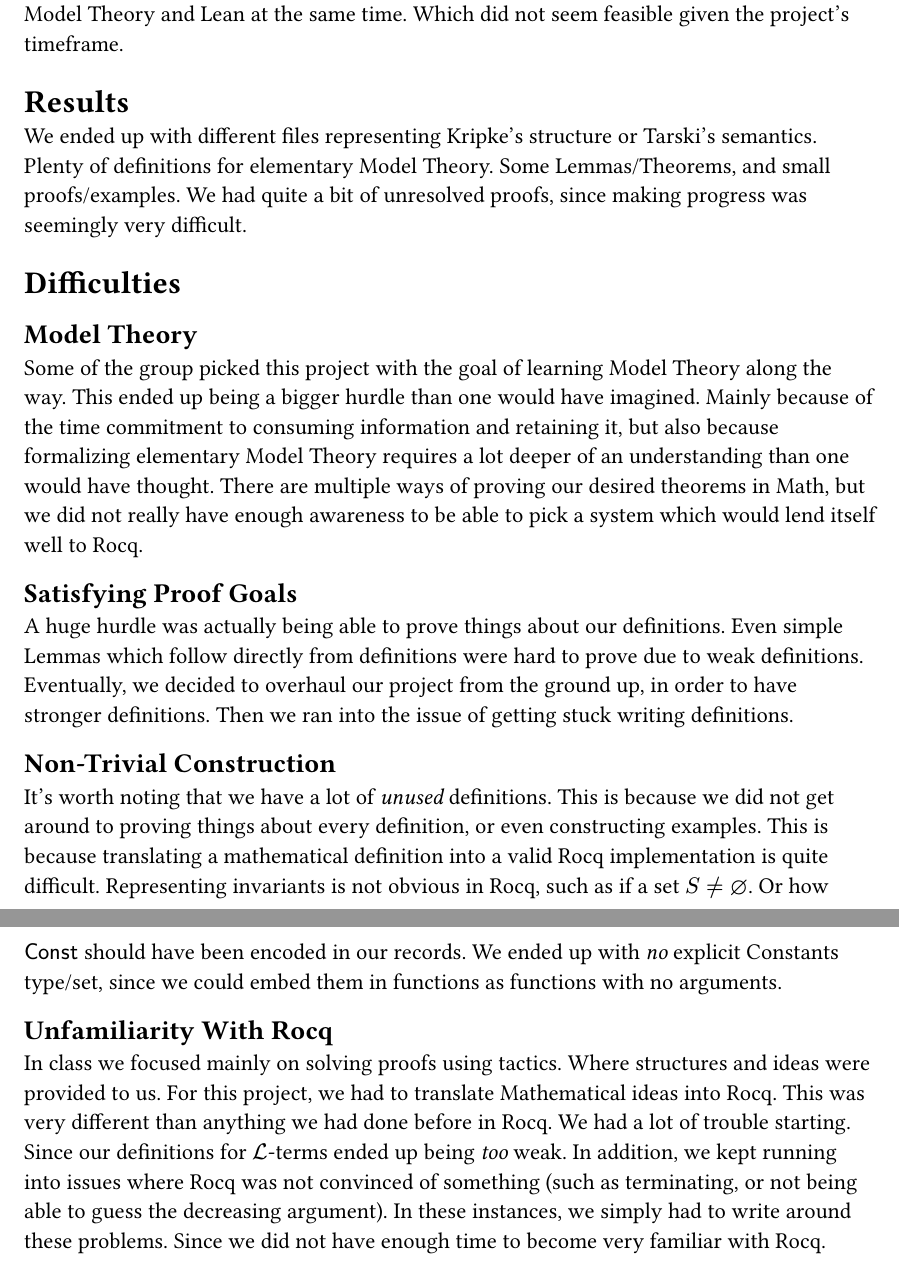
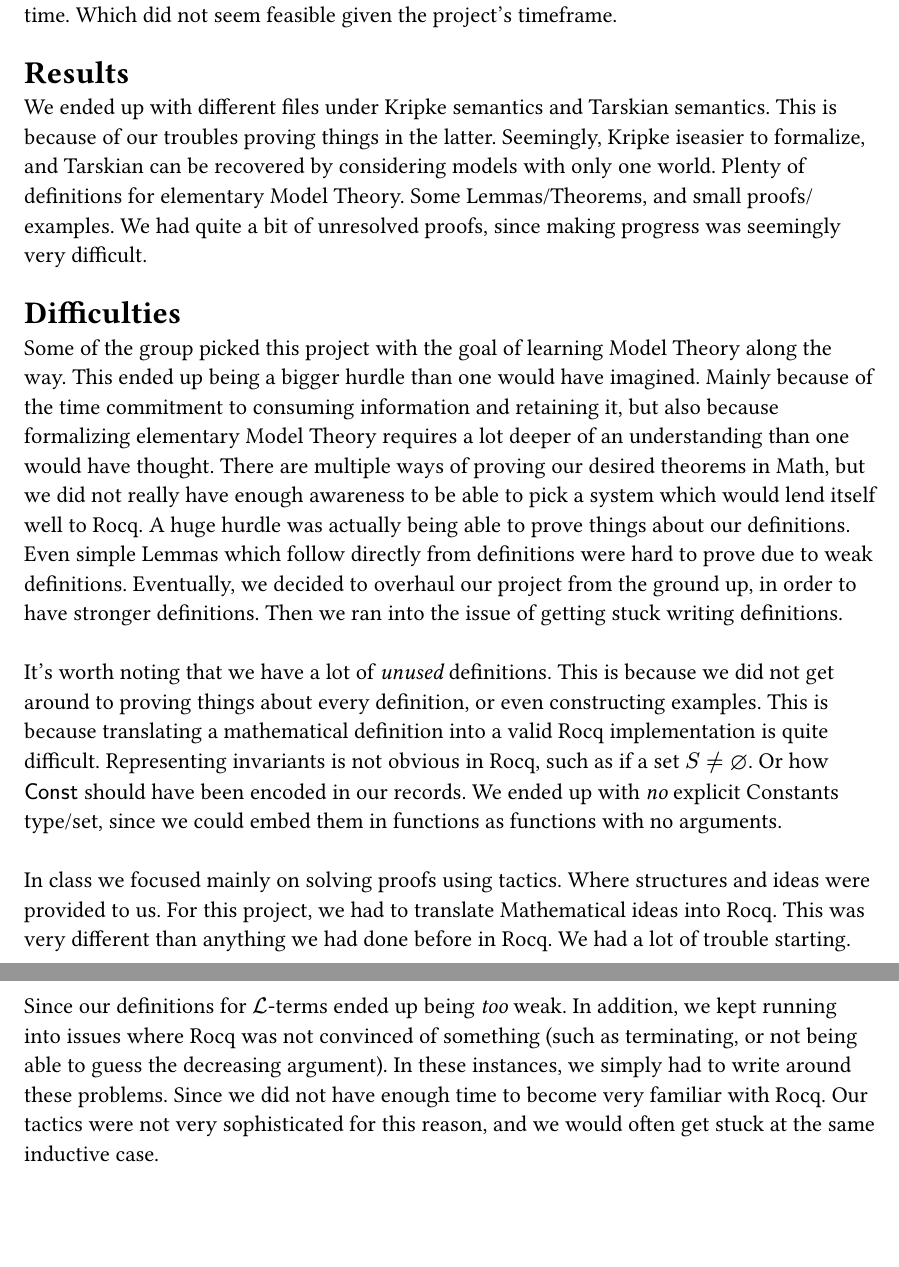
Before and after one commit to 119254998/model-theory-rocq, a Typst document (assets/final_report.typ): two parts of pages 1 and 2 of 2, joined at a grey line, cut so that both start at the same text, the shorter picture padded with empty space. Compiled offline with Typst 0.15.

Commit message:
feat: update doc

```diff
--- a/assets/final_report.typ
+++ b/assets/final_report.typ
@@ -12,10 +10,4 @@ We picked this project since we did not see much Model Theory formalization out
 = Results
-We ended up with different files representing Kripke's structure or Tarski's semantics. Plenty of definitions for elementary Model Theory. Some Lemmas/Theorems, and small proofs/examples. We had quite a bit of unresolved proofs, since making progress was seemingly very difficult.
+We ended up with different files under Kripke semantics and Tarskian semantics. This is because of our troubles proving things in the latter. Seemingly, Kripke iseasier to formalize, and Tarskian can be recovered by considering models with only one world.  Plenty of definitions for elementary Model Theory. Some Lemmas/Theorems, and small proofs/examples. We had quite a bit of unresolved proofs, since making progress was seemingly very difficult.
 = Difficulties
-== Model Theory
 Some of the group picked this project with the goal of learning Model Theory along the way. This ended up being a bigger hurdle than one would have imagined. Mainly because of the time commitment to consuming information and retaining it, but also because formalizing elementary Model Theory requires a lot deeper of an understanding than one would have thought. There are multiple ways of proving our desired theorems in Math, but we did not really have enough awareness to be able to pick a system which would lend itself well to Rocq.
-== Satisfying Proof Goals
-A huge hurdle was actually being able to prove things about our definitions. Even simple Lemmas which follow directly from definitions were hard to prove due to weak definitions. Eventually, we decided to overhaul our project from the ground up, in order to have stronger definitions. Then we ran into the issue of getting stuck writing definitions.
-== Non-Trivial Construction
-It's worth noting that we have a lot of _unused_ definitions. This is because we did not get around to proving things about every definition, or even constructing examples.  This is because translating a mathematical definition into a valid Rocq implementation is quite difficult. Representing invariants is not obvious in Rocq, such as if a set $S != nothing$. Or how $sans("Const")$ should have been encoded in our records. We ended up with _no_ explicit Constants type/set, since we could embed them in functions as functions with no arguments.
-== Unfamiliarity With Rocq
```
Also changed, not shown: assets/final_report.typ (8 more changed lines).
